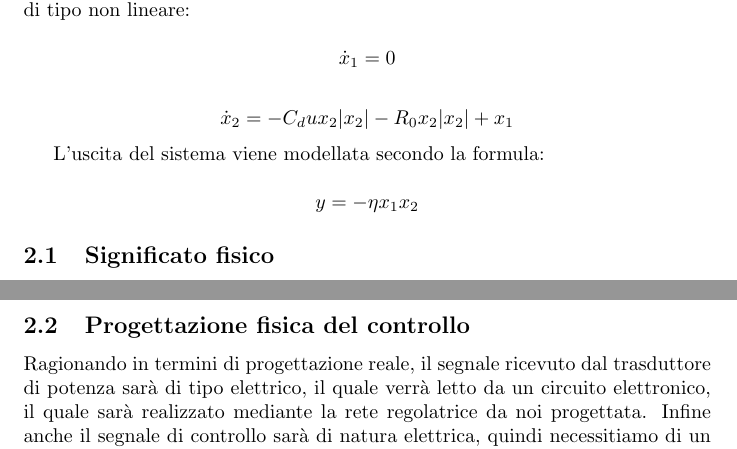
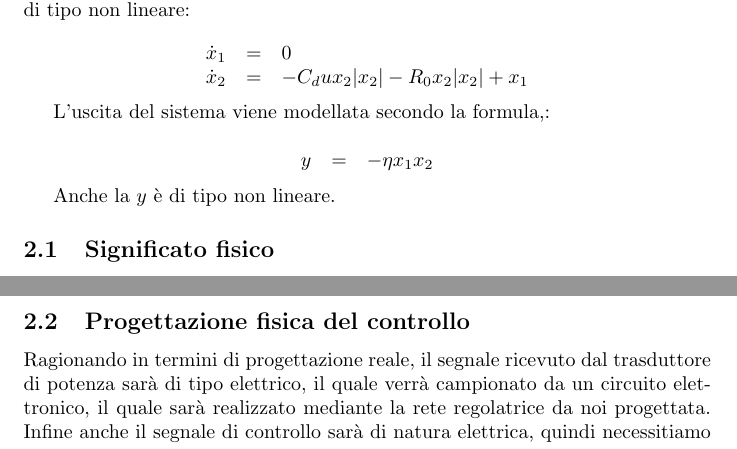
Before and after one commit to controlliT/progetto, a LaTeX document (relazione/relazione.tex): two parts of pages 1 and 2 of 4 before the commit and two parts of pages 1 and 2 of 5 after it, joined at a grey line, cut so that both start at the same text. Compiled offline with pdfLaTeX.

Commit message:
relazione update

```diff
--- a/relazione/relazione.tex
+++ b/relazione/relazione.tex
@@ -34,18 +34,21 @@ Progettazione di un controllore per un impianto idroelettrico, mediante l'utiliz
 L'impianto idroelettrico è modellato come sistema SISO avente due variabili di stato (la pressione  dell’acqua sul fondo del bacino ($x_1$) e la portata in uscita dal bacino ($x_2$ )). Le equazioni differenziali che modellano le variabili di stato sono di tipo non lineare:
 
 $$
-\dot{x}_1 = 0
+\begin{array}{lcl}
+    \dot{x}_1 & = & 0 \\
+    \dot{x}_2 & = & -C_d u x_2 |x_2| -R_0 x_2 |x_2| + x_1
+\end{array}
 $$
 
+L'uscita del sistema viene modellata secondo la formula,:
+
 $$
-\dot{x}_2 = -C_d u x_2 |x_2| -R_0 x_2 |x_2| + x_1
+\begin{array}{lcl}
+    y & = & -\eta x_1 x_2
+\end{array}
 $$
 
-L'uscita del sistema viene modellata secondo la formula:
-
-$$
-y=-\eta x_1 x_2
-$$
+Anche la $y$ è di tipo non lineare.
 
 \subsection{Significato fisico}
 
@@ -61,7 +64,7 @@ L'uscita $y=-\eta x_1 x_2$ rappresenta la potenza elettrica generata dall'impian
 
 \subsection{Progettazione fisica del controllo}
 
-Ragionando in termini di progettazione reale, il segnale ricevuto dal trasduttore di potenza sarà di tipo elettrico, il quale verrà letto da un circuito elettronico, il quale sarà realizzato mediante la rete regolatrice da noi progettata.
+Ragionando in termini di progettazione reale, il segnale ricevuto dal trasduttore di potenza sarà di tipo elettrico, il quale verrà campionato da un circuito elettronico, il quale sarà realizzato mediante la rete regolatrice da noi progettata.
 Infine anche il segnale di controllo sarà di natura elettrica, quindi necessitiamo di un attuatore, per esempio un motore elettrico o un solenoide, magari con circuiteria aggiuntiva di potenza e di un sistema meccanico per l'interacciamento valvola-motore, per controllare la valvola, oppure sostituire una valvola con una elettro-valvola, avente attuatore già incluso.
 
 \section{Specifiche}
```
Also changed, not shown: relazione/relazione.tex (37 more changed lines).
